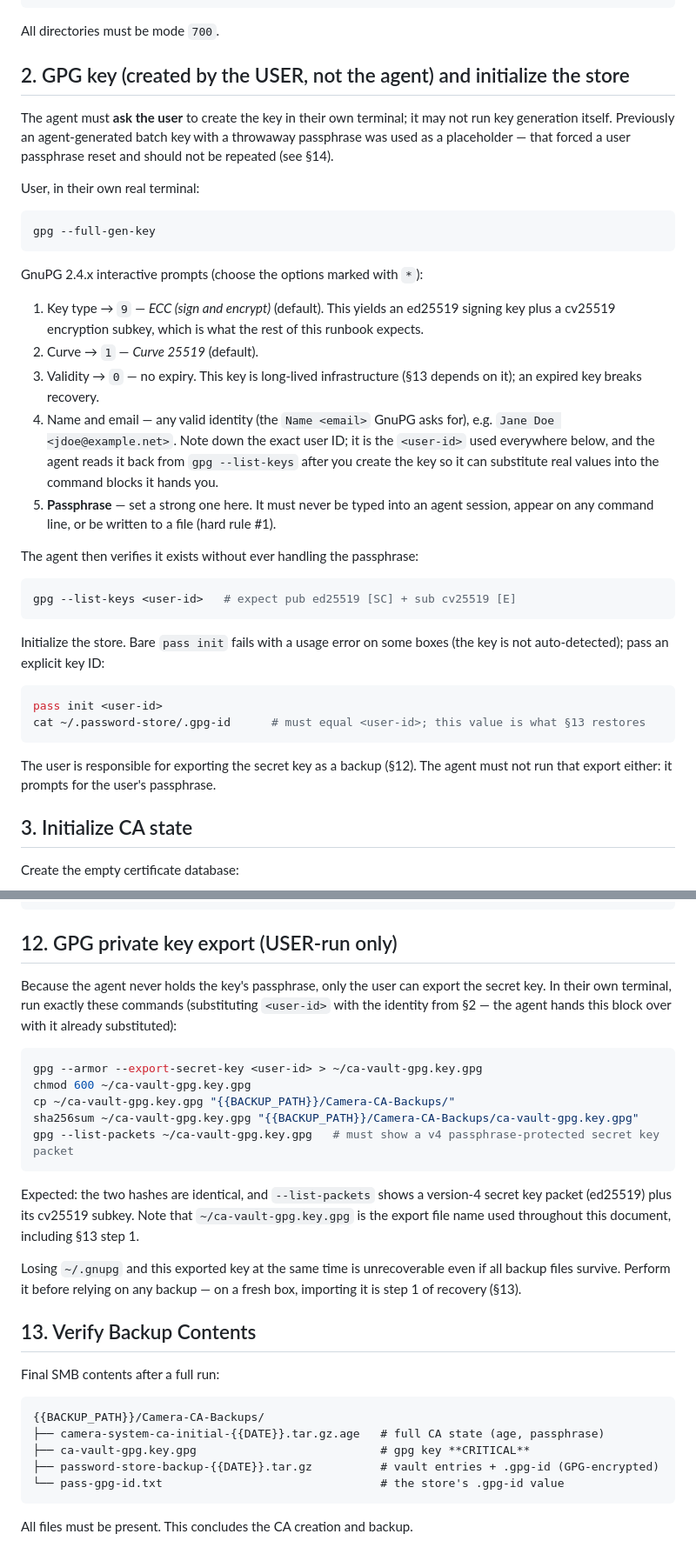
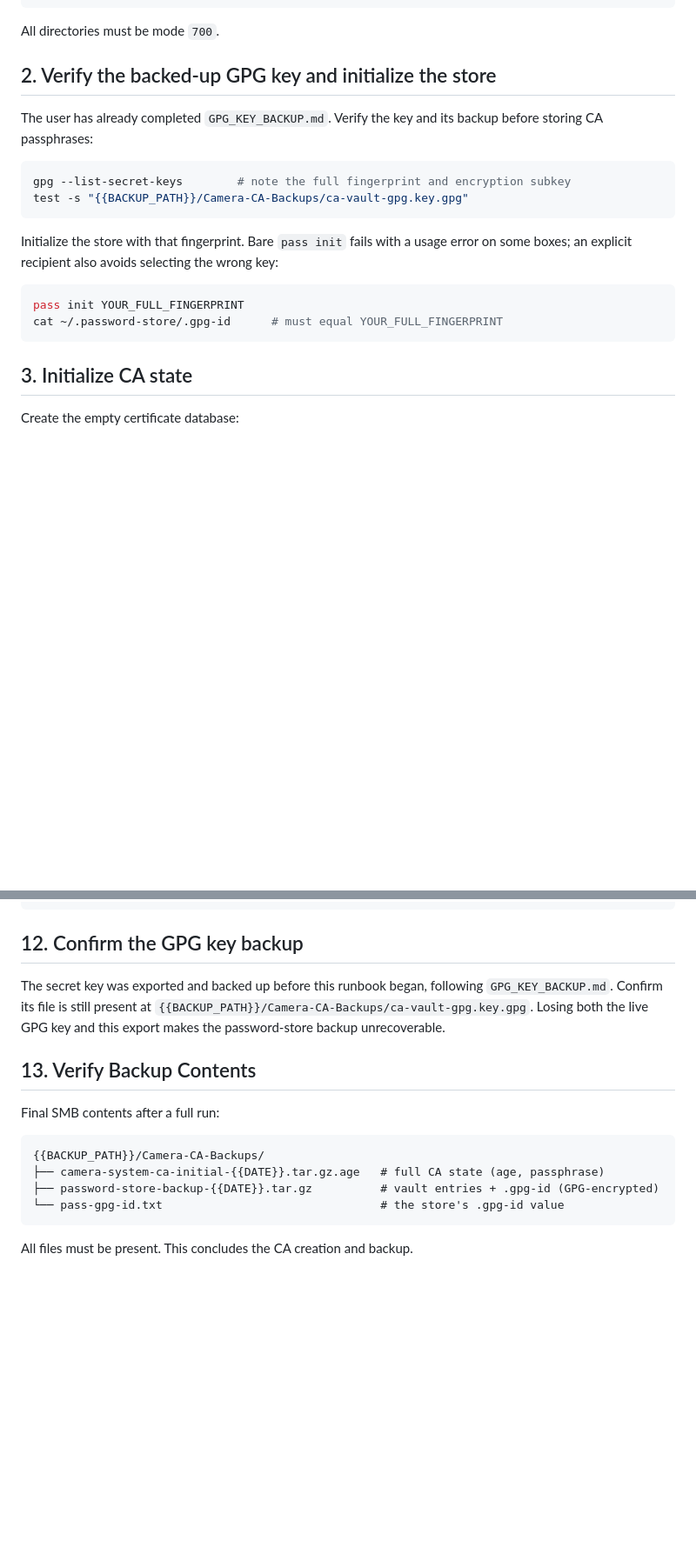
Before and after one commit to sr99622/onvif-mcp, a Markdown page: docs/CREATE_CA_CERT.md, 2 parts joined by grey strips. Shown at 87% size. GitHub-like rendering; blank space fills up the shorter version.

````diff
--- a/docs/CREATE_CA_CERT.md
+++ b/docs/CREATE_CA_CERT.md
@@ -118,49 +121,23 @@ ls -ld "{{CA_ROOT_PATH}}/camera-system-ca" \
 
 All directories must be mode `700`.
 
-## 2. GPG key (created by the USER, not the agent) and initialize the store
+## 2. Verify the backed-up GPG key and initialize the store
 
-The agent must **ask the user** to create the key in their own terminal; it may not run
-key generation itself. Previously an agent-generated batch key with a throwaway
-passphrase was used as a placeholder — that forced a user passphrase reset and should
-not be repeated (see §14).
-
-User, in their own real terminal:
+The user has already completed `GPG_KEY_BACKUP.md`. Verify the key and its
+backup before storing CA passphrases:
 
 ```bash
-gpg --full-gen-key
+gpg --list-secret-keys        # note the full fingerprint and encryption subkey
+test -s "{{BACKUP_PATH}}/Camera-CA-Backups/ca-vault-gpg.key.gpg"
 ```
 
-GnuPG 2.4.x interactive prompts (choose the options marked with `*`):
-
-1. Key type → `9` — *ECC (sign and encrypt)* (default). This yields an ed25519 signing
-   key plus a cv25519 encryption subkey, which is what the rest of this runbook expects.
-2. Curve → `1` — *Curve 25519* (default).
-3. Validity → `0` — no expiry. This key is long-lived infrastructure (§13 depends on it);
-   an expired key breaks recovery.
-4. Name and email — any valid identity (the `Name <email>` GnuPG asks for), e.g.
-   `Jane Doe <jdoe@example.net>`. Note down the exact user ID; it is the `<user-id>`
-   used everywhere below, and the agent reads it back from `gpg --list-keys` after you
-   create the key so it can substitute real values into the command blocks it hands you.
-5. **Passphrase** — set a strong one here. It must never be typed into an agent session,
-   appear on any command line, or be written to a file (hard rule #1).
-
-The agent then verifies it exists without ever handling the passphrase:
+Initialize the store with that fingerprint. Bare `pass init` fails with a usage
+error on some boxes; an explicit recipient also avoids selecting the wrong key:
 
 ```bash
-gpg --list-keys <user-id>   # expect pub ed25519 [SC] + sub cv25519 [E]
+pass init YOUR_FULL_FINGERPRINT
+cat ~/.password-store/.gpg-id      # must equal YOUR_FULL_FINGERPRINT
 ```
-
-Initialize the store. Bare `pass init` fails with a usage error on some boxes (the key is
-not auto-detected); pass an explicit key ID:
-
-```bash
-pass init <user-id>
-cat ~/.password-store/.gpg-id      # must equal <user-id>; this value is what §13 restores
-```
-
-The user is responsible for exporting the secret key as a backup (§12). The agent must not
-run that export either: it prompts for the user's passphrase.
 
 ## 3. Initialize CA state
 
@@ -475,27 +452,12 @@ sha256sum \
   "{{BACKUP_PATH}}/Camera-CA-Backups/camera-system-ca-initial-{{DATE}}.tar.gz.age"   # hashes must match exactly
 ```
 
-## 12. GPG private key export (USER-run only)
+## 12. Confirm the GPG key backup
 
-Because the agent never holds the key's passphrase, only the user can export the secret
-key. In their own terminal, run exactly these commands (substituting `<user-id>` with the
-identity from §2 — the agent hands this block over with it already substituted):
-
-```bash
-gpg --armor --export-secret-key <user-id> > ~/ca-vault-gpg.key.gpg
-chmod 600 ~/ca-vault-gpg.key.gpg
-cp ~/ca-vault-gpg.key.gpg "{{BACKUP_PATH}}/Camera-CA-Backups/"
-sha256sum ~/ca-vault-gpg.key.gpg "{{BACKUP_PATH}}/Camera-CA-Backups/ca-vault-gpg.key.gpg"
-gpg --list-packets ~/ca-vault-gpg.key.gpg   # must show a v4 passphrase-protected secret key packet
-```
-
-Expected: the two hashes are identical, and `--list-packets` shows a version-4 secret key
-packet (ed25519) plus its cv25519 subkey. Note that `~/ca-vault-gpg.key.gpg` is the
-export file name used throughout this document, including §13 step 1.
-
-Losing `~/.gnupg` and this exported key at the same time is unrecoverable even if all
-backup files survive. Perform it before relying on any backup — on a fresh box, importing
-it is step 1 of recovery (§13).
+The secret key was exported and backed up before this runbook began, following
+`GPG_KEY_BACKUP.md`. Confirm its file is still present at
+`{{BACKUP_PATH}}/Camera-CA-Backups/ca-vault-gpg.key.gpg`. Losing both the live
+GPG key and this export makes the password-store backup unrecoverable.
 
 ## 13. Verify Backup Contents
 Final SMB contents after a full run:
@@ -503,7 +465,6 @@ Final SMB contents after a full run:
 ```text
 {{BACKUP_PATH}}/Camera-CA-Backups/
 ├── camera-system-ca-initial-{{DATE}}.tar.gz.age   # full CA state (age, passphrase)
-├── ca-vault-gpg.key.gpg                           # gpg key **CRITICAL**
 ├── password-store-backup-{{DATE}}.tar.gz          # vault entries + .gpg-id (GPG-encrypted)
 └── pass-gpg-id.txt                                # the store's .gpg-id value
 ```
````
Also changed, not shown: other parts of docs/CREATE_CA_CERT.md (+13 -11 lines), docs/GPG_KEY.md (added, +144 -0 lines).
